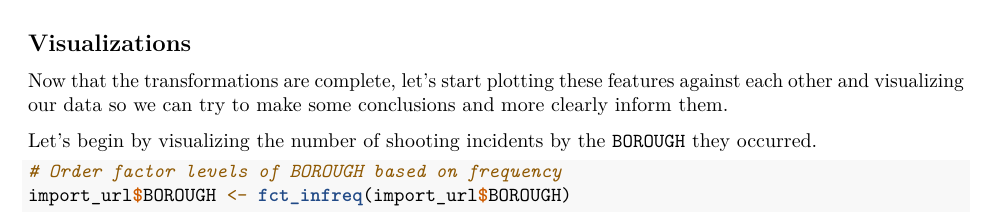
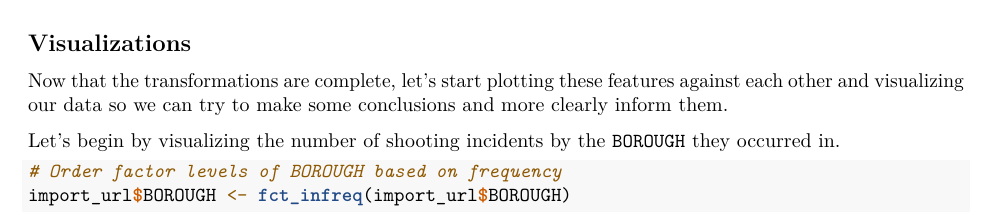
Before and after one commit to chill0121/NYPD-Shooting-Incident-EDA, an R Markdown document (NYPD_Shooting_Incidents.Rmd): part of page 5 of 11, cut so that both start at the same text. Rendered offline with R 4.5, knitr and Pandoc, then LaTeX, with nearby package versions; some code elsewhere in the file could not run offline.

Commit message:
Fixed typos.

````diff
--- a/NYPD_Shooting_Incidents.Rmd
+++ b/NYPD_Shooting_Incidents.Rmd
@@ -198,7 +198,7 @@ We will look further into this during visualizations.
 Now that the transformations are complete, let's start plotting these features against each other and visualizing our data
 so we can try to make some conclusions and more clearly inform them.
 
-Let's begin by visualizing the number of shooting incidents by the `BOROUGH` they occurred.
+Let's begin by visualizing the number of shooting incidents by the `BOROUGH` they occurred in.
 ```{r, Visualizations - Incidents per Borough, fig.height = 4, fig.width = 6, fig.align = 'center'}
 # Order factor levels of BOROUGH based on frequency
 import_url$BOROUGH <- fct_infreq(import_url$BOROUGH)
````
Also changed, not shown: NYPD_Shooting_Incidents.Rmd (2 more changed lines).
